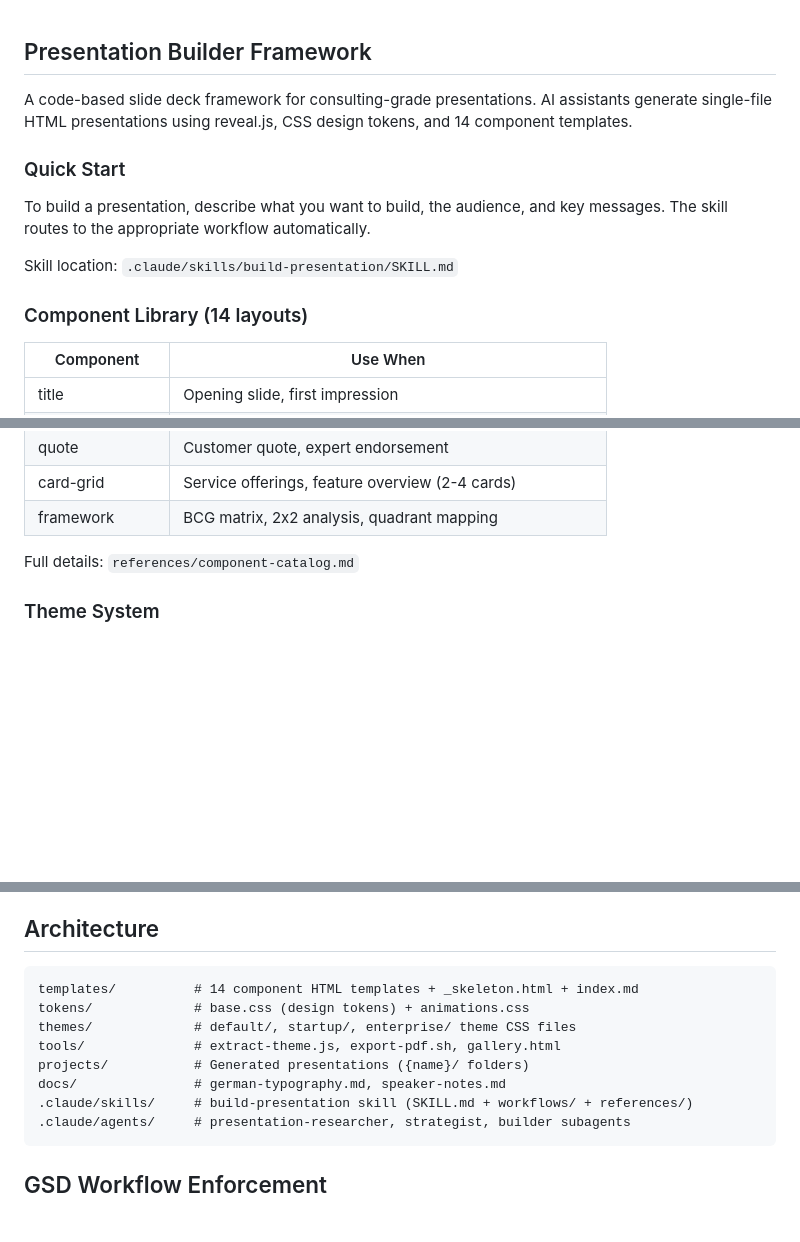
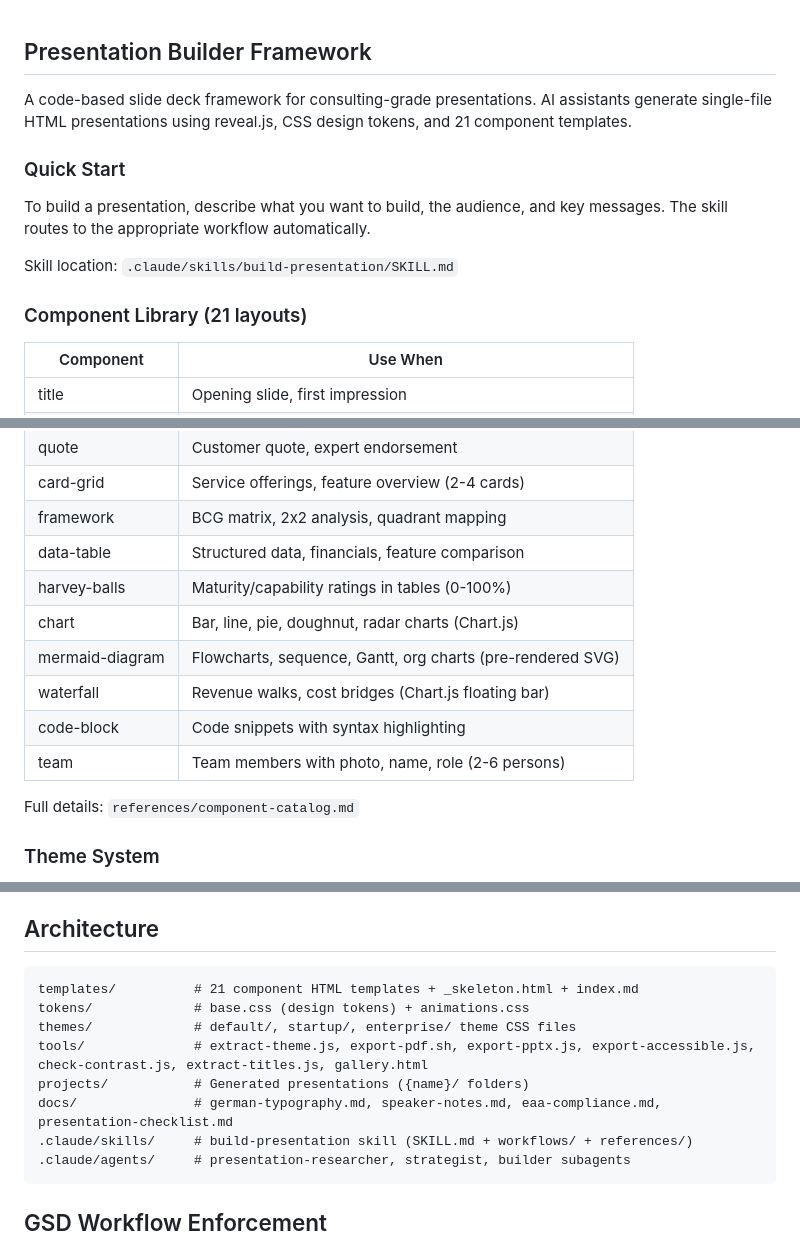
Before and after one commit to EnescuDavid/presentation-builder, a Markdown page: CLAUDE.md, 3 parts joined by grey strips. Rendered like a GitHub page; blank space fills up the shorter version.

Commit message:
docs: update CLAUDE.md and SKILL.md for v2.0 (14 -> 21 components)
- Component library: 14 -> 21 layouts (added data-table, harvey-balls,
  chart, mermaid-diagram, waterfall, code-block, team)
- Tech stack: added Chart.js, cheerio, pptxgenjs as optional deps
- Architecture: tools/ now lists all 7 tools including new export tools
- docs/ directory: added eaa-compliance.md, presentation-checklist.md
- SKILL.md description and reference index updated to match

Co-Authored-By: Claude Opus 4.6 (1M context) <noreply@anthropic.com>

````diff
--- a/CLAUDE.md
+++ b/CLAUDE.md
@@ -1,6 +1,6 @@
 ## Presentation Builder Framework
 
-A code-based slide deck framework for consulting-grade presentations. AI assistants generate single-file HTML presentations using reveal.js, CSS design tokens, and 14 component templates.
+A code-based slide deck framework for consulting-grade presentations. AI assistants generate single-file HTML presentations using reveal.js, CSS design tokens, and 21 component templates.
 
 ### Quick Start
 
@@ -8,7 +8,7 @@ To build a presentation, describe what you want to build, the audience, and key
 
 Skill location: `.claude/skills/build-presentation/SKILL.md`
 
-### Component Library (14 layouts)
+### Component Library (21 layouts)
 
 | Component | Use When |
 |-----------|----------|
@@ -26,6 +26,13 @@ Skill location: `.claude/skills/build-presentation/SKILL.md`
 | quote | Customer quote, expert endorsement |
 | card-grid | Service offerings, feature overview (2-4 cards) |
 | framework | BCG matrix, 2x2 analysis, quadrant mapping |
+| data-table | Structured data, financials, feature comparison |
+| harvey-balls | Maturity/capability ratings in tables (0-100%) |
+| chart | Bar, line, pie, doughnut, radar charts (Chart.js) |
+| mermaid-diagram | Flowcharts, sequence, Gantt, org charts (pre-rendered SVG) |
+| waterfall | Revenue walks, cost bridges (Chart.js floating bar) |
+| code-block | Code snippets with syntax highlighting |
+| team | Team members with photo, name, role (2-6 persons) |
 
 Full details: `references/component-catalog.md`
 
@@ -98,12 +107,12 @@ A shareable, code-based slide deck framework that turns structured content (YAML
 ## Architecture
 
 ```
-templates/          # 14 component HTML templates + _skeleton.html + index.md
+templates/          # 21 component HTML templates + _skeleton.html + index.md
 tokens/             # base.css (design tokens) + animations.css
 themes/             # default/, startup/, enterprise/ theme CSS files
-tools/              # extract-theme.js, export-pdf.sh, gallery.html
+tools/              # extract-theme.js, export-pdf.sh, export-pptx.js, export-accessible.js, check-contrast.js, extract-titles.js, gallery.html
 projects/           # Generated presentations ({name}/ folders)
-docs/               # german-typography.md, speaker-notes.md
+docs/               # german-typography.md, speaker-notes.md, eaa-compliance.md, presentation-checklist.md
 .claude/skills/     # build-presentation skill (SKILL.md + workflows/ + references/)
 .claude/agents/     # presentation-researcher, strategist, builder subagents
 ```
````
Also changed, not shown: other parts of CLAUDE.md (+3 -1 lines), 1 other file.
